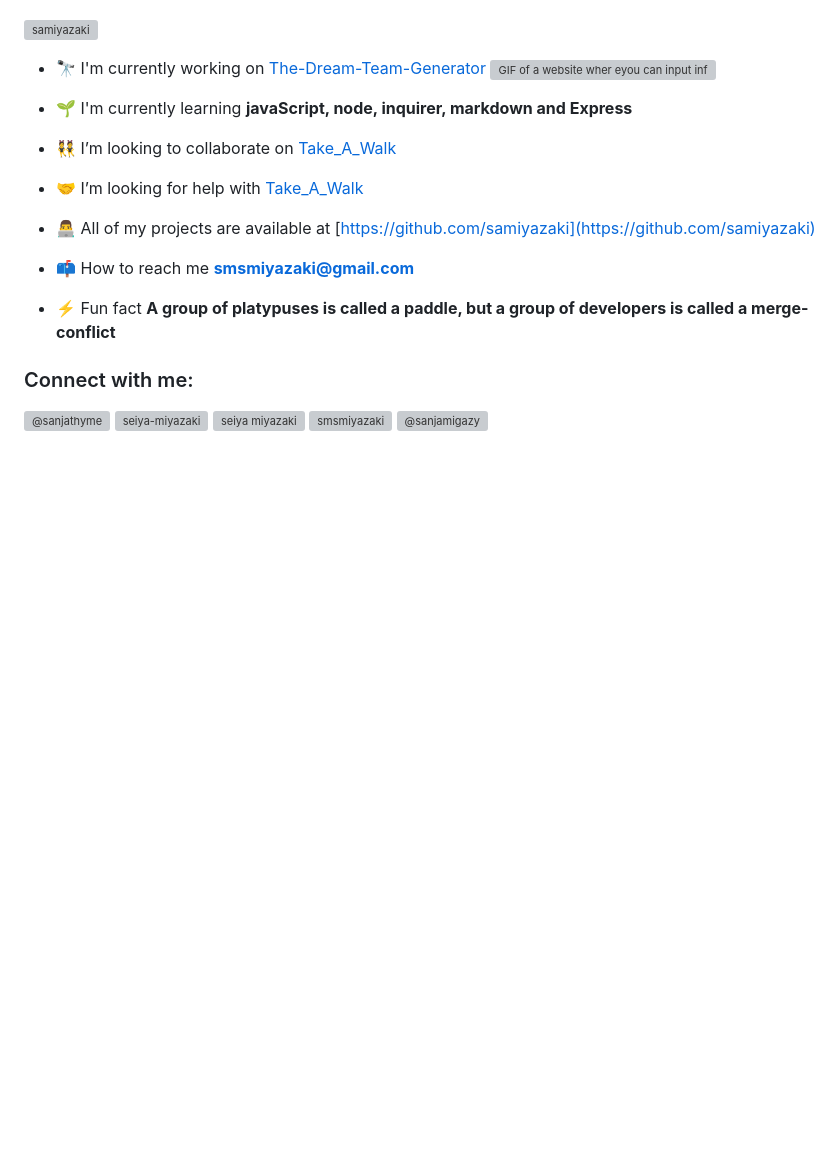
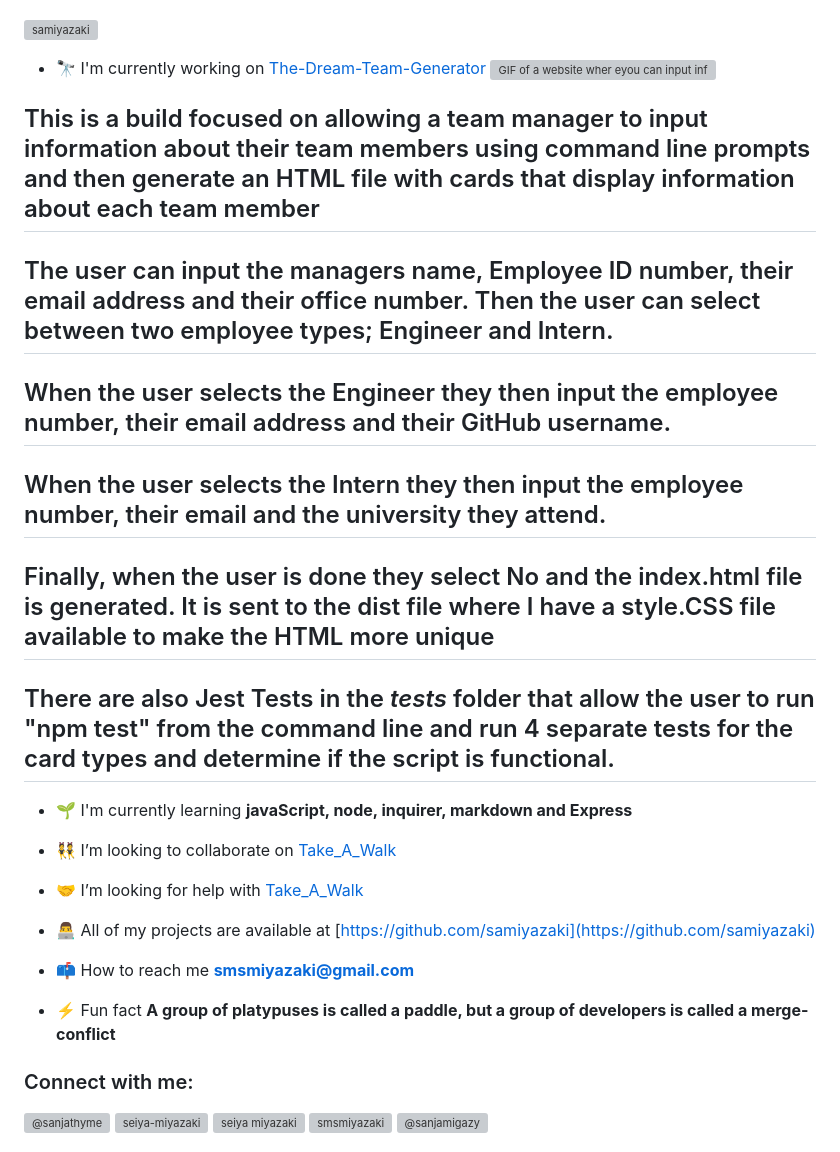
Before and after one commit to samiyazaki/The-Dream-Team-Generator, a Markdown page: README.md, the part around the change. Drawn GitHub-style; blank space fills up the shorter version; grey boxes are pictures that could not be loaded.

Commit message:
Fixing up README file

```diff
--- a/README.md
+++ b/README.md
@@ -7,7 +7,12 @@
 
 - 🔭 I'm currently working on [The-Dream-Team-Generator](https://github.com/samiyazaki/The-Dream-Team-Generator)
 <img src="./assets/The Dream Team.gif" alt="GIF of a website wher eyou can input information about your team of developers and create cards thatdisplay the information in a cool format"></a>
-
+## This is a build focused on allowing a team manager to input information about their team members using command line prompts and then generate an HTML file with cards that display information about each team member
+## The user can input the managers name, Employee ID number, their email address and their office number. Then the user can select between two employee types; Engineer and Intern.
+## When the user selects the Engineer they then input the employee number, their email address and their GitHub username.
+## When the user selects the Intern they then input the employee number, their email and the university they attend.
+## Finally, when the user is done they select No and the index.html file is generated. It is sent to the dist file where I have a style.CSS file available to make the HTML more unique
+## There are also Jest Tests in the _tests_ folder that allow the user to run "npm test" from the command line and run 4 separate tests for the card types and determine if the script is functional.
 - 🌱 I'm currently learning **javaScript, node, inquirer, markdown and Express**
 
 - 👯 I’m looking to collaborate on [Take_A_Walk](https://github.com/samiyazaki/Take_A_Walk)
```
